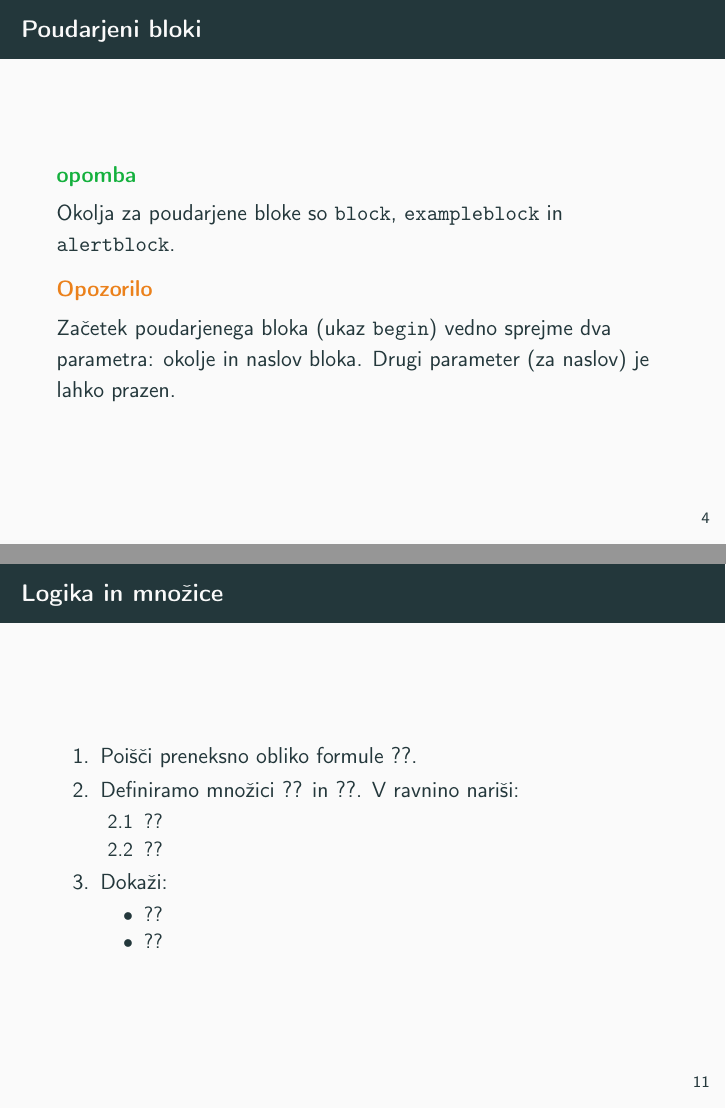
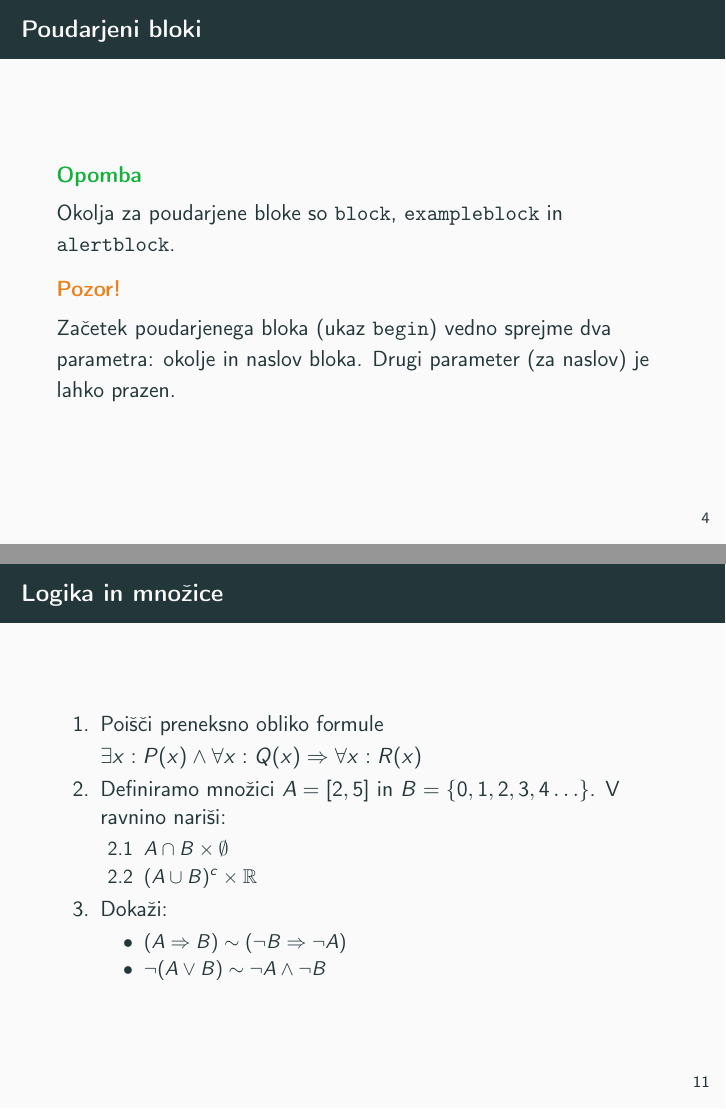
Before and after one commit to filipbr123/racunalniski-praktikum, LaTeX slides (08-prosojnice/prosojnice.tex, which reads 08-prosojnice/prosojnice/1-paket-beamer.tex, 08-prosojnice/prosojnice/3-analiza-logika-mnozice.tex): pages 8 and 22 of 27, joined at a grey line. Compiled offline with pdfLaTeX.

Commit message:
dopolnil tex

```diff
--- a/08-prosojnice/prosojnice/1-paket-beamer.tex
+++ b/08-prosojnice/prosojnice/1-paket-beamer.tex
@@ -20,12 +20,12 @@
 	% Naloga 2.3.2:
 	% Oblikujte poudarjena bloka z opombo in opozorilom.
 
-\begin{exampleblock}{opomba}
+\begin{exampleblock}{Opomba}
 	Okolja za poudarjene bloke so \texttt{block}, \texttt{exampleblock} in \texttt{alertblock}.
 \end{exampleblock}
 
 
-\begin{alertblock}{Opozorilo}
+\begin{alertblock}{Pozor!}
 	Začetek poudarjenega bloka (ukaz \texttt{begin}) vedno sprejme
 	dva parametra: okolje in naslov bloka.
 	Drugi parameter (za naslov) je lahko prazen.
--- a/08-prosojnice/prosojnice/3-analiza-logika-mnozice.tex
+++ b/08-prosojnice/prosojnice/3-analiza-logika-mnozice.tex
@@ -1,19 +1,20 @@
 \begin{frame}{Logika in množice}
 	\begin{enumerate}
 		\item
-		Poišči preneksno obliko formule ??.
+		Poišči preneksno obliko formule
+		$\exists{x} : P(x) \land \forall{x} : Q(x) \Rightarrow  \forall{x} : R(x)$
 		\item
-		Definiramo množici ?? in ??.
+		Definiramo množici $A = [2,5]$ in $B = \left\{0,1,2,3,4\ldots\right\}$.
 		V ravnino nariši:
 		\begin{enumerate}
-		   \item ??
-		   \item ??
+		   \item $A \cap  B \times \emptyset$
+		   \item $(A \cup B)^c \times \mathbb{R}$
 		\end{enumerate}
 		\item
 		Dokaži:
 		\begin{itemize}
-			\item ??
-			\item ??
+			\item $(A \Rightarrow B) \sim (\lnot B \Rightarrow \lnot A)$
+			\item $\lnot (A \lor B) \sim \lnot A \land \lnot B$
 		\end{itemize}
 	\end{enumerate}
 \end{frame}
```
